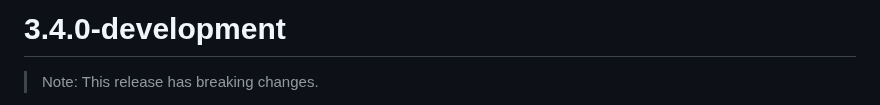
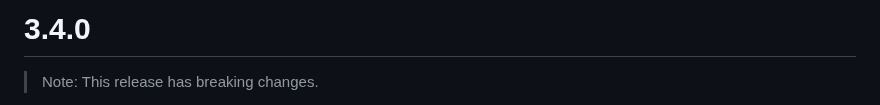
Before and after one commit to behzodfaiziev/net-kit, a Markdown page: packages/net-kit/CHANGELOG.md, the part around the change. Rendered like a GitHub page.

Commit message:
updated changelog

```diff
--- a/packages/net-kit/CHANGELOG.md
+++ b/packages/net-kit/CHANGELOG.md
@@ -1,4 +1,4 @@
-# 3.4.0-development
+# 3.4.0
 
 > Note: This release has breaking changes.
 
```
